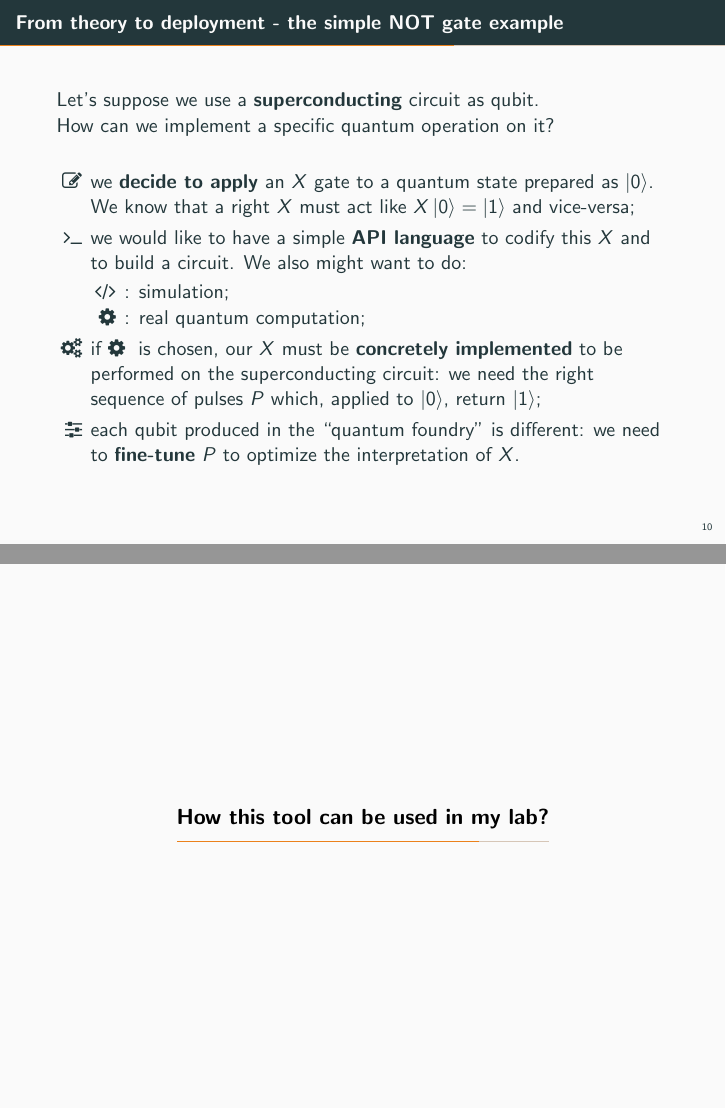
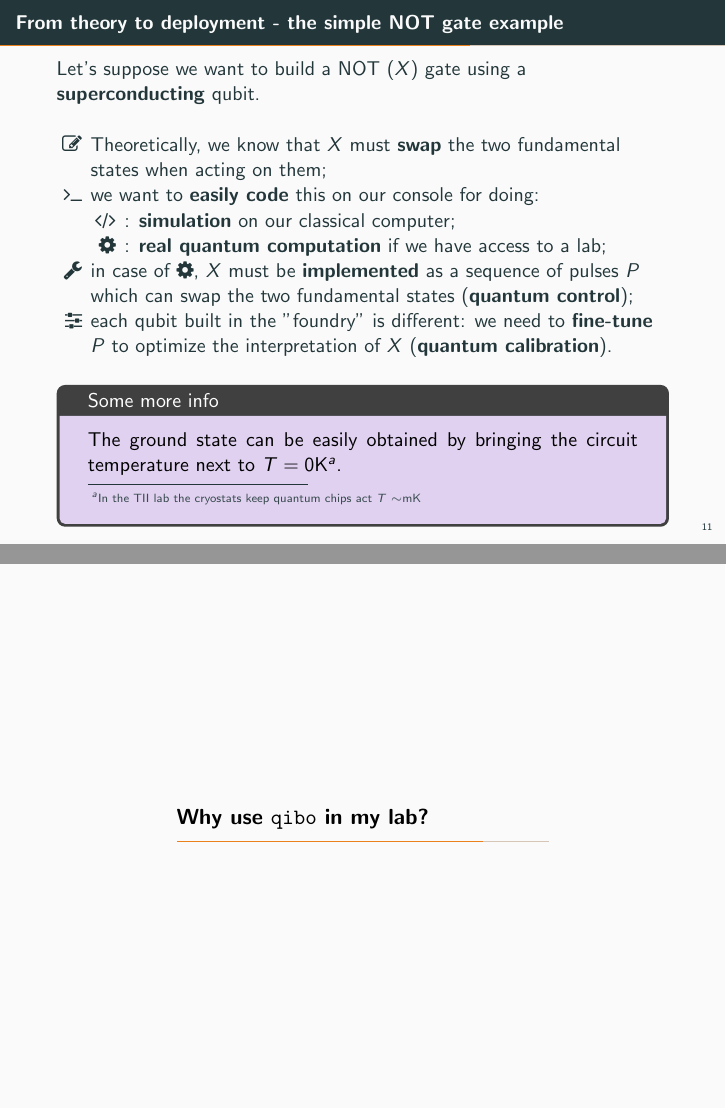
Before and after one commit to MatteoRobbiati/LaTeX-files, LaTeX slides (QTI-hands-on-qibo/main.tex): pages 22 and 27 of 33 before the commit and pages 27 and 32 of 38 after it, joined at a grey line. Compiled offline with pdfLaTeX.

Commit message:
update .gitignore and main

```diff
--- a/QTI-hands-on-qibo/main.tex
+++ b/QTI-hands-on-qibo/main.tex
@@ -442,24 +474,36 @@ sphere's notation:
 
 \large
 
-Let's suppose we use a \textbf{superconducting} circuit as qubit. \\ How can we implement a specific quantum operation on it?
+Let's suppose we want to build a NOT ($X$) gate using a \textbf{superconducting}
+qubit.
+\vspace{0.3cm}
 \pause
-\vspace{0.3cm}
-
 \begin{itemize}
-    \item[\faPencilSquareO] we \textbf{decide to apply} an $X$ gate to a quantum state prepared as $\ket{0}$. We know that a right $X$ must act like $X\ket{0}=\ket{1}$ and vice-versa;
+    \item[\faPencilSquareO] Theoretically, we know that $X$ must \textbf{swap}
+    the two fundamental states when acting on them;
     \pause
-    \item[\faTerminal] we would like to have a simple \textbf{API language} to codify this $X$ and  to build a circuit. We also might want to do:
+    \item[\faTerminal] we want to \textbf{easily code} this on our console for doing:
     \begin{itemize}
-        \item[\faCode]: simulation;
-        \item[\faCog]: real quantum computation;
+        \item[\faCode]: \textbf{simulation} on our classical computer;
+        \item[\faCog]: \textbf{real quantum computation} if we have access to a lab;
     \end{itemize}
     \pause
-    \item[\faCogs] if \faCog\,\, is chosen, our $X$ must be \textbf{concretely implemented} to be performed on the superconducting circuit: we need the right sequence of pulses $P$ which, applied to $\ket{0}$, return $\ket{1}$;
+    \item[\faWrench] in case of \faCog, $X$ must be \textbf{implemented}
+    as a sequence of pulses $P$ which can swap the two fundamental states
+    (\textbf{quantum control});
     \pause
-    \item[\faSliders] each qubit produced in the ``quantum foundry" is different: we need to \textbf{fine-tune} $P$ to optimize the interpretation of $X$.
+    \item[\faSliders] each qubit built in the "foundry" is different:
+    we need to \textbf{fine-tune} $P$ to optimize the interpretation of $X$
+    (\textbf{quantum calibration}).
 \end{itemize}
 
+\pause
+\vspace{0.2cm}
+\begin{tcolorbox}[colback=amethyst!30, title=Some more info]
+  The ground state can be easily obtained by bringing the circuit
+  temperature next to $T=0$K\footnote{In the TII lab the cryostats keep quantum chips act
+  $T\sim$mK}.
+\end{tcolorbox}
 \end{frame}
 
 \section{Presenting \texttt{qibo}}
@@ -503,7 +549,7 @@ Let's suppose we use a \textbf{superconducting} circuit as qubit. \\ How can we
 
 \end{frame}
 
-\section{How this tool can be used in my lab?}
+\section{Why use \texttt{qibo} in my lab?}
 
 
 \begin{frame}{A full-stack framework for self-hosted quantum devices}
```
Also changed, not shown: QTI-hands-on-qibo/main.tex (57 more changed lines), 1 other file.
